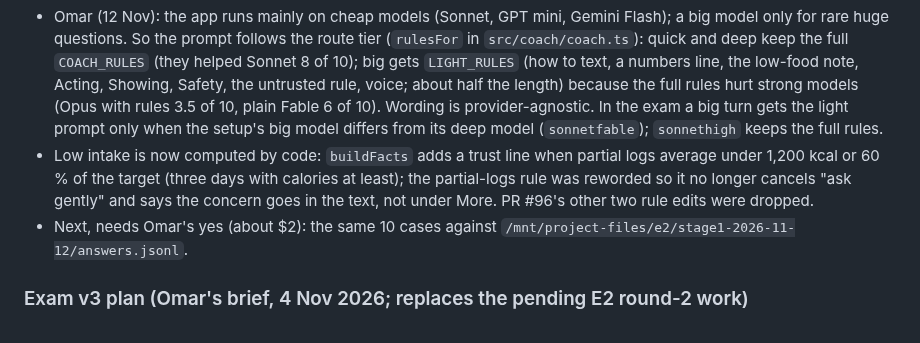
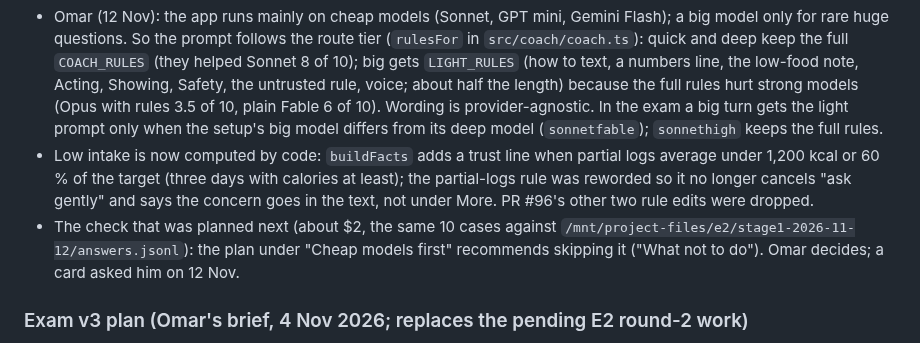
Before and after one commit to omaralawi1000-netizen/Overall-fitness-, a Markdown page: docs/COACH.md, the part around the change. Drawn GitHub-style.

Commit message:
Coach doc: point the planned $2 check at the plan's recommendation to skip it
Co-Authored-By: Claude Fable 5.2 <noreply@anthropic.com>
Claude-Session: https://claude.ai/code/session_01QEFD11gafoE63u1jxeYUKN

```diff
--- a/docs/COACH.md
+++ b/docs/COACH.md
@@ -477,7 +477,8 @@ Coach candidate in the tests, not the builder.
 - Low intake is now computed by code: `buildFacts` adds a trust line when partial logs average under 1,200 kcal or 60 % of the
   target (three days with calories at least); the partial-logs rule was reworded so it no longer cancels "ask gently" and says the
   concern goes in the text, not under More. PR #96's other two rule edits were dropped.
-- Next, needs Omar's yes (about $2): the same 10 cases against `/mnt/project-files/e2/stage1-2026-11-12/answers.jsonl`.
+- The check that was planned next (about $2, the same 10 cases against `/mnt/project-files/e2/stage1-2026-11-12/answers.jsonl`):
+  the plan under "Cheap models first" recommends skipping it ("What not to do"). Omar decides; a card asked him on 12 Nov.
 
 ### Exam v3 plan (Omar's brief, 4 Nov 2026; replaces the pending E2 round-2 work)
 Omar: "make the Coach's answers the best in the world, and prove it with measurements, not opinions." His brief is the
```
